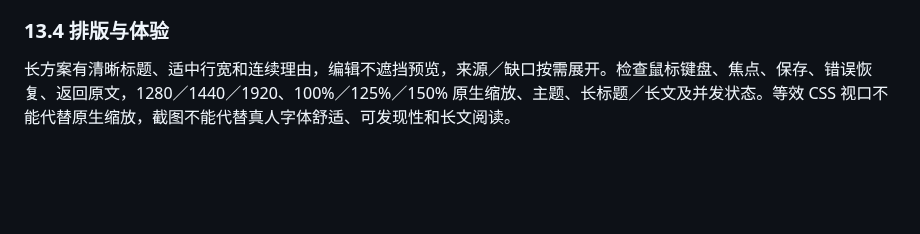
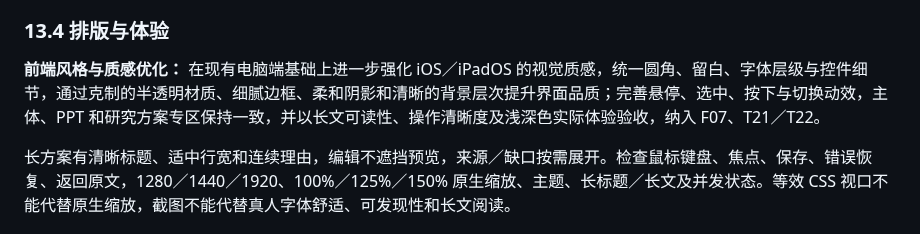
Before and after one commit to qiudaoyu0201/med-research-mentor, a Markdown page: docs/科研能力培养与三类Agent协作_整体落地方案.md, the part around the change. Drawn GitHub-style; blank space fills up the shorter version.

Commit message:
Add iOS visual polish requirement

```diff
--- a/docs/科研能力培养与三类Agent协作_整体落地方案.md
+++ b/docs/科研能力培养与三类Agent协作_整体落地方案.md
@@ -423,6 +423,8 @@ online 默认由服务端固定 lightweight 政策；授权内部任务使用 de
 
 ### 13.4 排版与体验
 
+**前端风格与质感优化：** 在现有电脑端基础上进一步强化 iOS／iPadOS 的视觉质感，统一圆角、留白、字体层级与控件细节，通过克制的半透明材质、细腻边框、柔和阴影和清晰的背景层次提升界面品质；完善悬停、选中、按下与切换动效，主体、PPT 和研究方案专区保持一致，并以长文可读性、操作清晰度及浅深色实际体验验收，纳入 F07、T21／T22。
+
 长方案有清晰标题、适中行宽和连续理由，编辑不遮挡预览，来源／缺口按需展开。检查鼠标键盘、焦点、保存、错误恢复、返回原文，1280／1440／1920、100%／125%／150% 原生缩放、主题、长标题／长文及并发状态。等效 CSS 视口不能代替原生缩放，截图不能代替真人字体舒适、可发现性和长文阅读。
 
 ## 14. 国内模型与发布环境
```
